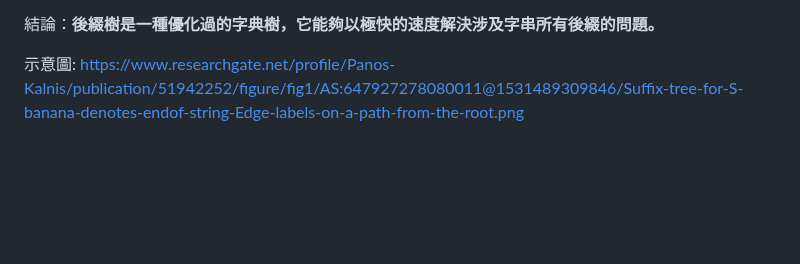
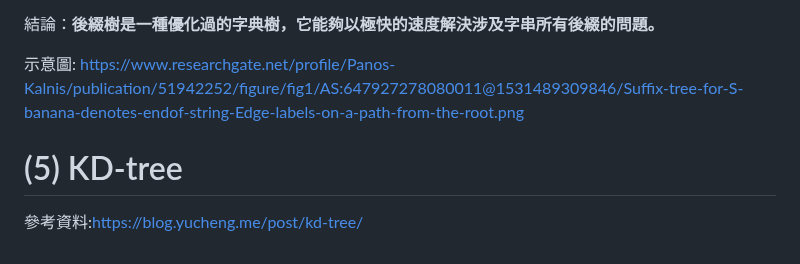
Before and after one commit to Thomas-debuger/11401_CS203A, a Markdown page: notes/trees.md, the part around the change. Drawn GitHub-style; blank space fills up the shorter version.

```diff
--- a/notes/trees.md
+++ b/notes/trees.md
@@ -884,3 +884,7 @@ Fenwick Tree 之所以高效，是因為它用 $\log n$ 個區間和，就能拼
 
 示意圖:
 https://www.researchgate.net/profile/Panos-Kalnis/publication/51942252/figure/fig1/AS:647927278080011@1531489309846/Suffix-tree-for-S-banana-denotes-endof-string-Edge-labels-on-a-path-from-the-root.png
+
+# (5) KD-tree
+
+參考資料:https://blog.yucheng.me/post/kd-tree/
```
